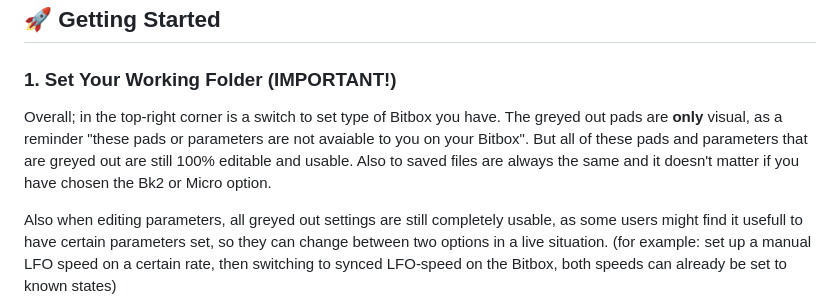
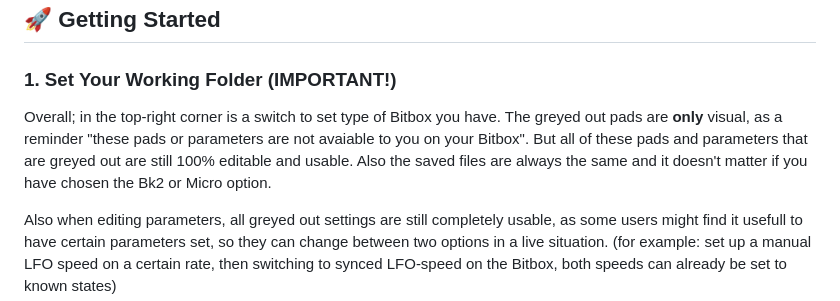
Before and after one commit to BartBral/Bitbox-editor, a Markdown page: README.md, the part around the change printed below. GitHub-like rendering.

```diff
--- a/README.md
+++ b/README.md
@@ -9,7 +14,7 @@
 ### 1. Set Your Working Folder (IMPORTANT!)
 
 Overall; in the top-right corner is a switch to set type of Bitbox you have.
-The greyed out pads are **only** visual, as a reminder "these pads or parameters are not avaiable to you on your Bitbox". But all of these pads and parameters that are greyed out are still 100% editable and usable. Also to saved files are always the same and it doesn't matter if you have chosen the Bk2 or Micro option.
+The greyed out pads are **only** visual, as a reminder "these pads or parameters are not avaiable to you on your Bitbox". But all of these pads and parameters that are greyed out are still 100% editable and usable. Also the saved files are always the same and it doesn't matter if you have chosen the Bk2 or Micro option.
 
 Also when editing parameters, all greyed out settings are still completely usable, as some users might find it usefull to have certain parameters set, so they can change between two options in a live situation. (for example: set up a manual LFO speed on a certain rate, then switching to synced LFO-speed on the Bitbox, both speeds can already be set to known states)
 
```
Also changed, not shown: other parts of README.md (+5 -0 lines).
